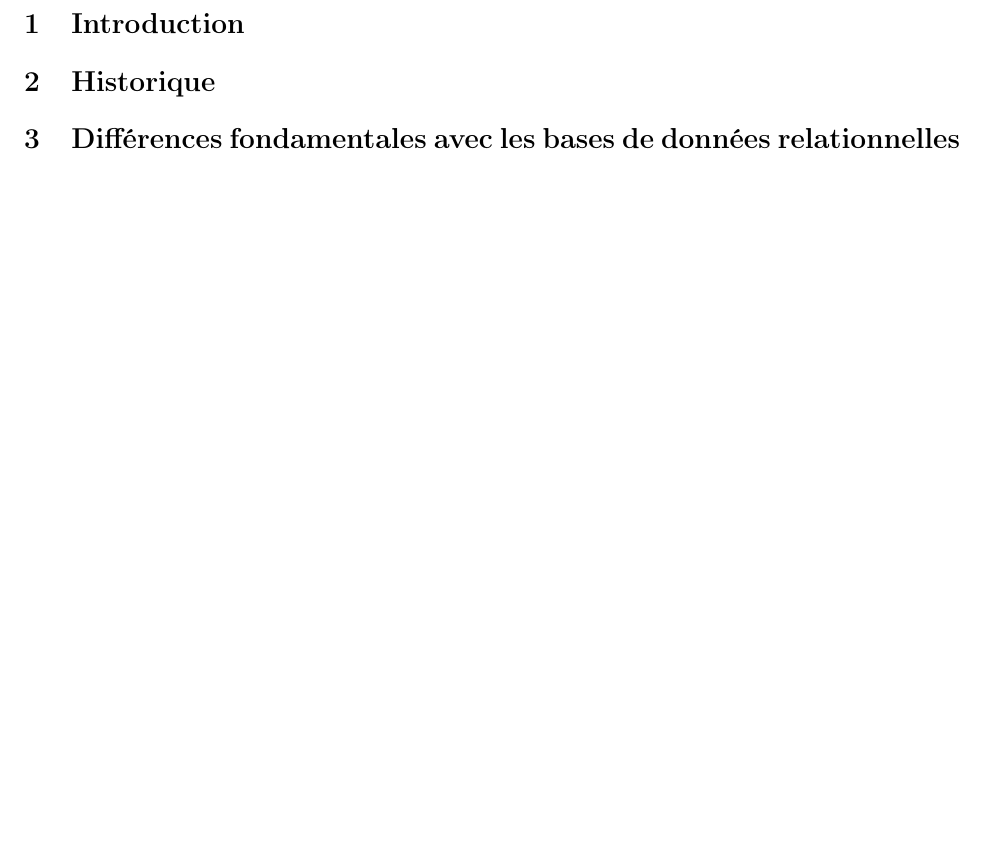
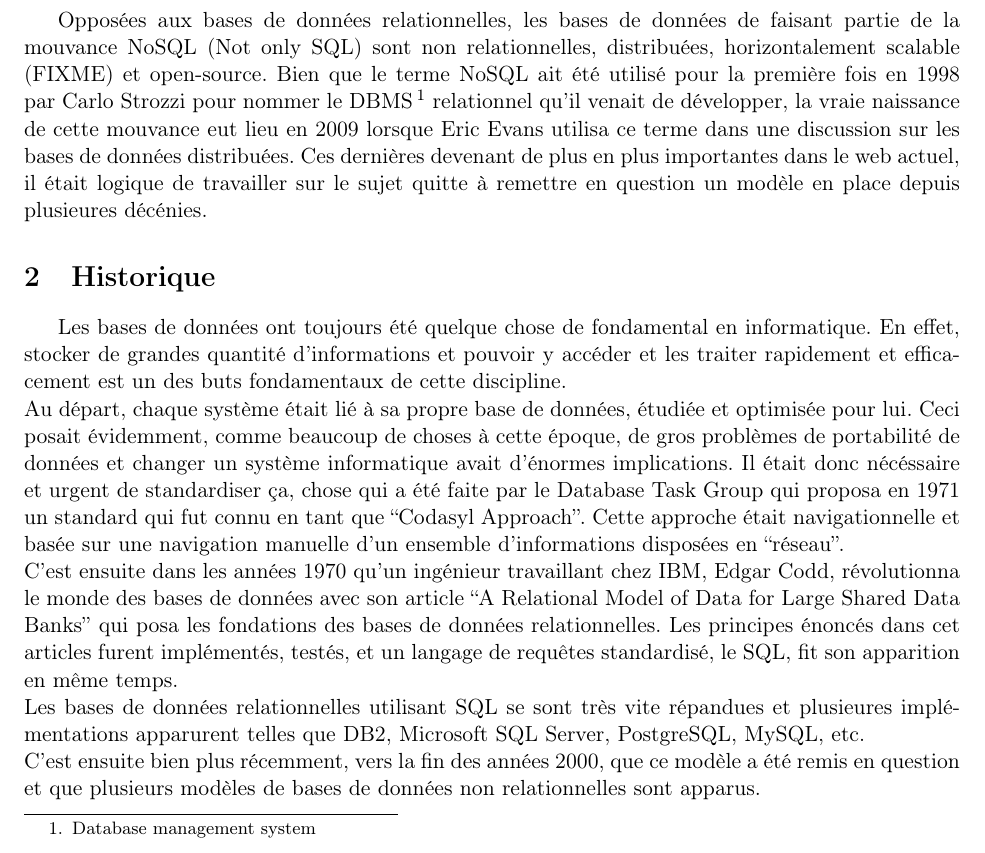
Before and after one commit to lcontzen/asinosql, a LaTeX document (asi.tex): part of page 4 of 4 before the commit and part of page 4 of 5 after it, cut at the place of the change, the shorter picture padded with empty space. Compiled offline with pdfLaTeX.

Commit message:
Début de l'historique

```diff
--- a/asi.tex
+++ b/asi.tex
@@ -35,9 +35,13 @@
 \newpage
 
 \section{Introduction}
-
+Opposées aux bases de données relationnelles, les bases de données de faisant partie de la mouvance NoSQL (Not only SQL) sont non relationnelles, distribuées, horizontalement scalable (FIXME) et open-source. Bien que le terme NoSQL ait été utilisé pour la première fois en 1998 par Carlo Strozzi pour nommer le DBMS \footnote{Database management system} relationnel qu'il venait de développer, la vraie naissance de cette mouvance eut lieu en 2009 lorsque Eric Evans utilisa ce terme dans une discussion sur les bases de données distribuées. Ces dernières devenant de plus en plus importantes dans le web actuel, il était logique de travailler sur le sujet quitte à remettre en question un modèle en place depuis plusieures décénies.
 \section{Historique}
-
+Les bases de données ont toujours été quelque chose de fondamental en informatique. En effet, stocker de grandes quantité d'informations et pouvoir y accéder et les traiter rapidement et efficacement est un des buts fondamentaux de cette discipline. \\
+Au départ, chaque système était lié à sa propre base de données, étudiée et optimisée pour lui. Ceci posait évidemment, comme beaucoup de choses à cette époque, de gros problèmes de portabilité de données et changer un système informatique avait d'énormes implications. Il était donc nécéssaire et urgent de standardiser ça, chose qui a été faite par le Database Task Group qui proposa en 1971 un standard qui fut connu en tant que ``Codasyl Approach''. Cette approche était navigationnelle et basée sur une navigation manuelle d'un ensemble d'informations disposées en ``réseau''. \\
+C'est ensuite dans les années 1970 qu'un ingénieur travaillant chez IBM, Edgar Codd, révolutionna le monde des bases de données avec son article ``A Relational Model of Data for Large Shared Data Banks'' qui posa les fondations des bases de données relationnelles. Les principes énoncés dans cet articles furent implémentés, testés, et un langage de requêtes standardisé, le SQL, fit son apparition en même temps. \\
+Les bases de données relationnelles utilisant SQL se sont très vite répandues et plusieures implémentations apparurent telles que DB2, Microsoft SQL Server, PostgreSQL, MySQL, etc. \\
+C'est ensuite bien plus récemment, vers la fin des années 2000, que ce modèle a été remis en question et que plusieurs modèles de bases de données non relationnelles sont apparus.
 \section{Différences fondamentales avec les bases de données relationnelles}
 
 \section{Les grandes familles}
```
Also changed, not shown: asi.pdf, 3 other files.
